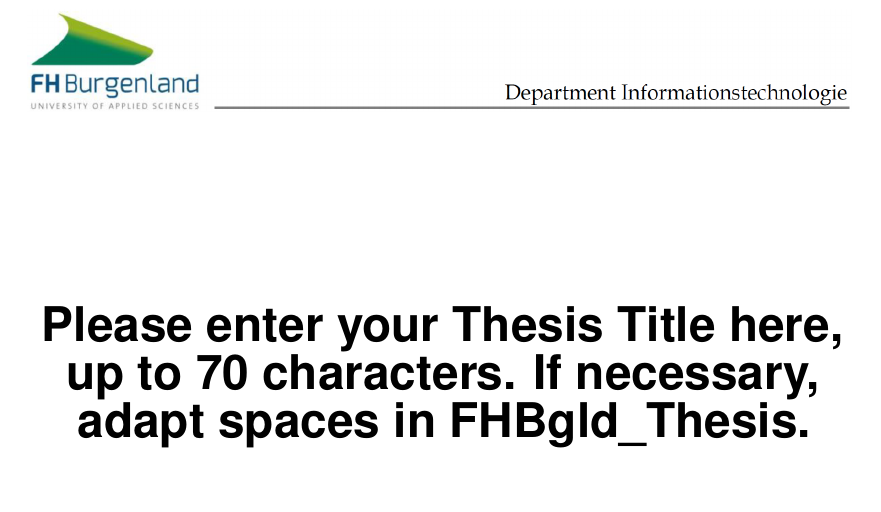
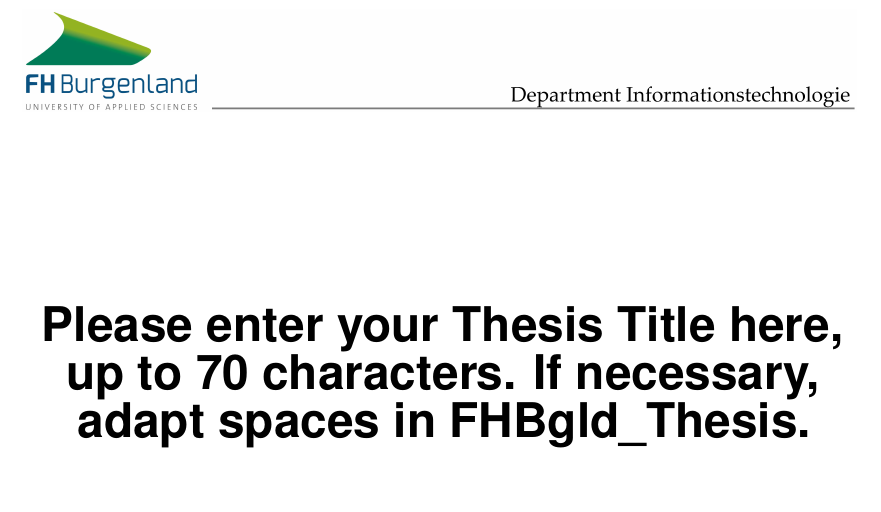
Before and after one commit to andygruber/FH-Burgenland-MasterThesis, a LaTeX thesis (main.tex, which reads A_FrontMatter/titlepage.tex): part of page 1 of 41, cut so that both start at the same text. Compiled offline with pdfLaTeX.

Commit message:
Add better quality images

```diff
--- a/A_FrontMatter/titlepage.tex
+++ b/A_FrontMatter/titlepage.tex
@@ -2,7 +2,7 @@
     \centering
     \fontfamily{phv}\selectfont
     \thispagestyle{empty}
-            \includegraphics[height=1.8cm]{figures/FHBgld_header2.png}\par
+            \includegraphics[height=1.8cm]{figures/FHBgld_header2ger.png}\par
             \vspace{3cm}
             \usekomafont{title}{\yourThesisTitle}\\ \vspace{0.3cm}
             \vspace{3cm}
```
Also changed, not shown: figures/FHBgld_header2.png (deleted), figures/FHBgld_header2eng.png (added), figures/FHBgld_header2ger.png (added), figures/logo_nontransparent.jpg.
